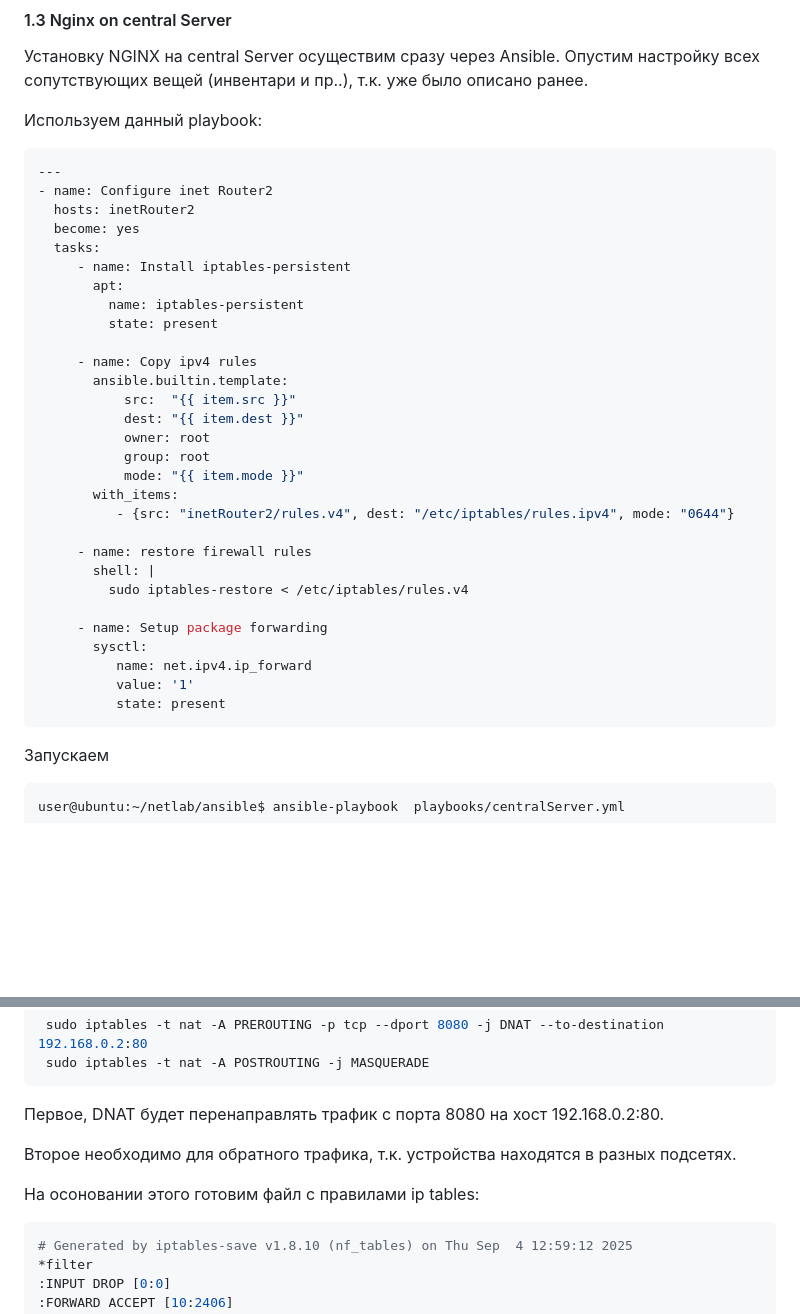
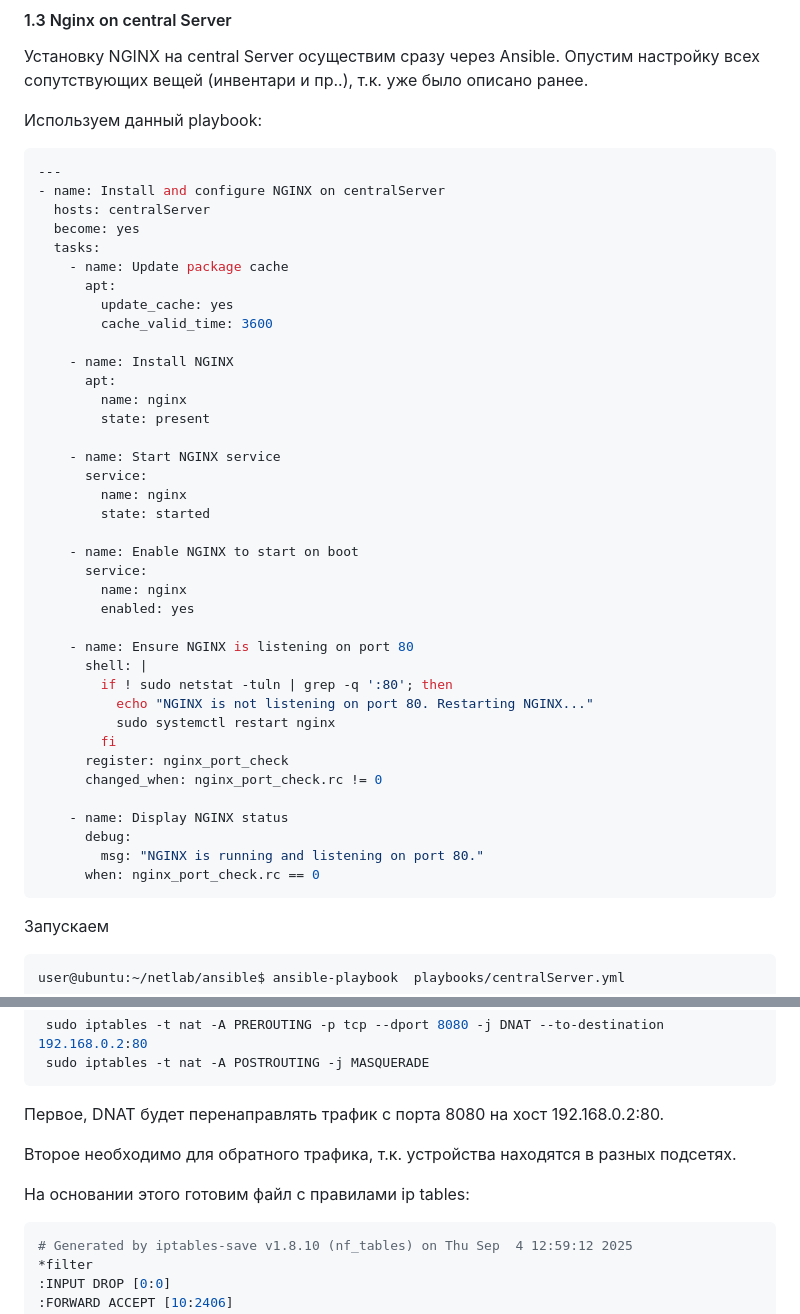
Before and after one commit to fueller-max/otus_linux_admin, a Markdown page: Lab21_Iptables/Readme.md, 2 parts joined by grey strips. Rendered like a GitHub page; blank space fills up the shorter version.

Commit message:
Lab21: "refactoring"

`````diff
--- a/Lab21_Iptables/Readme.md
+++ b/Lab21_Iptables/Readme.md
@@ -134,34 +139,43 @@ network:
 
 ````bash
 ---
-- name: Configure inet Router2
-  hosts: inetRouter2
+- name: Install and configure NGINX on centralServer
+  hosts: centralServer
   become: yes
   tasks:
-     - name: Install iptables-persistent
-       apt:
-         name: iptables-persistent
-         state: present
+    - name: Update package cache
+      apt:
+        update_cache: yes
+        cache_valid_time: 3600
 
-     - name: Copy ipv4 rules
-       ansible.builtin.template:
-           src:  "{{ item.src }}"
-           dest: "{{ item.dest }}"
-           owner: root
-           group: root
-           mode: "{{ item.mode }}"
-       with_items:
-          - {src: "inetRouter2/rules.v4", dest: "/etc/iptables/rules.ipv4", mode: "0644"}
+    - name: Install NGINX
+      apt:
+        name: nginx
+        state: present
 
-     - name: restore firewall rules
-       shell: |
-         sudo iptables-restore < /etc/iptables/rules.v4
+    - name: Start NGINX service
+      service:
+        name: nginx
+        state: started
 
-     - name: Setup package forwarding
-       sysctl:
-          name: net.ipv4.ip_forward
-          value: '1'
-          state: present
+    - name: Enable NGINX to start on boot
+      service:
+        name: nginx
+        enabled: yes
+
+    - name: Ensure NGINX is listening on port 80
+      shell: |
+        if ! sudo netstat -tuln | grep -q ':80'; then
+          echo "NGINX is not listening on port 80. Restarting NGINX..."
+          sudo systemctl restart nginx
+        fi
+      register: nginx_port_check
+      changed_when: nginx_port_check.rc != 0
+
+    - name: Display NGINX status
+      debug:
+        msg: "NGINX is running and listening on port 80."
+      when: nginx_port_check.rc == 0
 ````
 
 Запускаем
@@ -244,7 +258,7 @@ Commercial support is available at
 
 Второе необходимо для обратного трафика, т.к. устройства находятся в разных подсетях.
 
-На осоновании этого готовим файл с правилами ip tables:
+На основании этого готовим файл с правилами ip tables:
 
 ````bash
 # Generated by iptables-save v1.8.10 (nf_tables) on Thu Sep  4 12:59:12 2025
`````
Also changed, not shown: other parts of Lab21_Iptables/Readme.md (+5 -0 lines).
